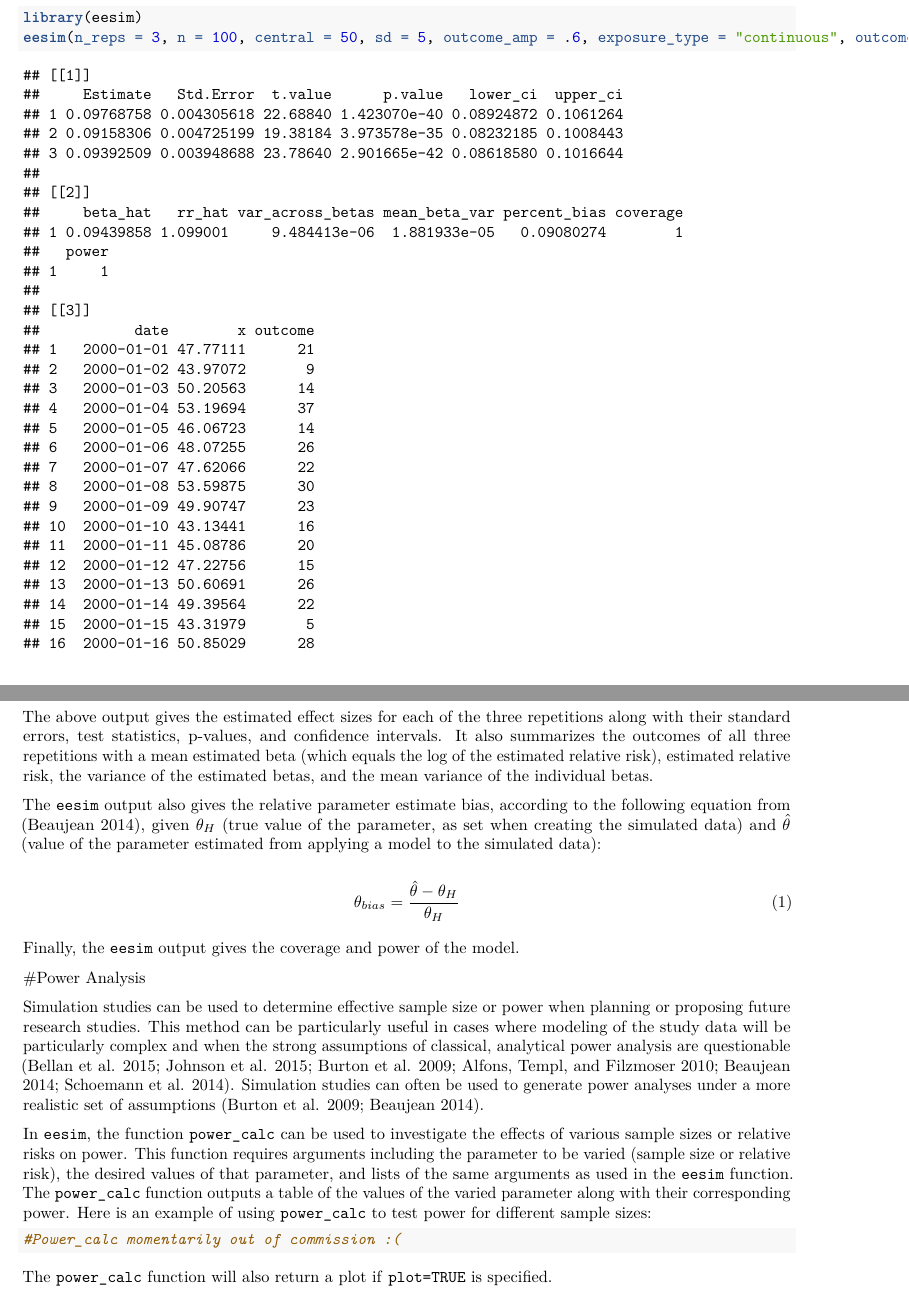
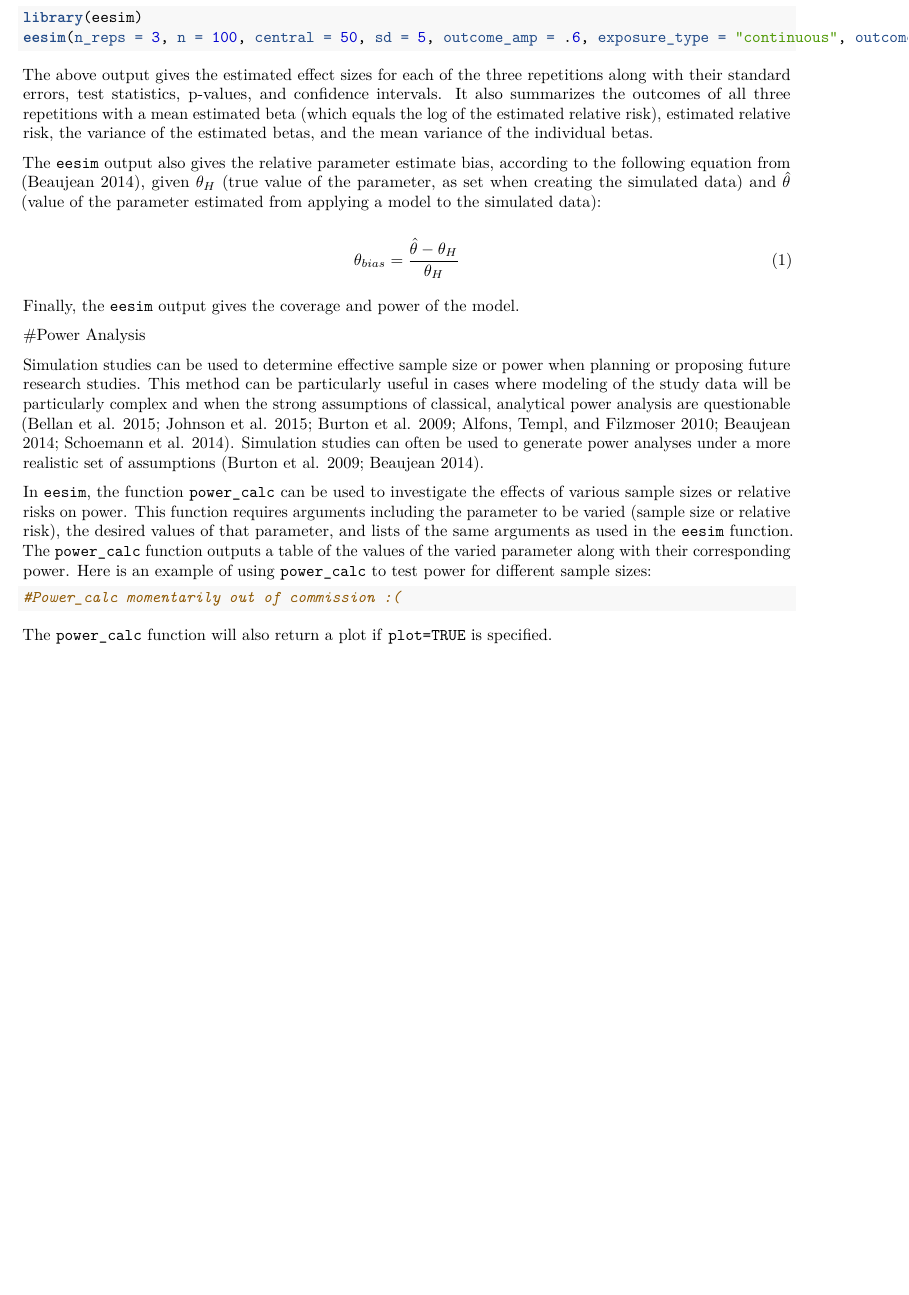
Before and after one commit to sakoehler7/eesim, an R Markdown document (writing/EpiDraft.Rmd): two parts of pages 2 and 8 of 25 before the commit and part of page 2 of 11 after it, the two joined at a grey line, cut so that both start at the same text, the shorter picture padded with empty space. Rendered offline with R 4.5, knitr and Pandoc, then LaTeX, with nearby package versions; code that draws random numbers runs with fixed seeds of ours; some code elsewhere in the file could not run offline.

Commit message:
Set all code to not evaluate while working on the text of the Epi draft

````diff
--- a/writing/EpiDraft.Rmd
+++ b/writing/EpiDraft.Rmd
@@ -7,6 +7,11 @@ output:
   pdf_document: default
   html_document: default
 ---
+
+```{r echo = FALSE}
+knitr::opts_chunk$set(eval = FALSE)
+```
+
 
 #Introduction
 
````
